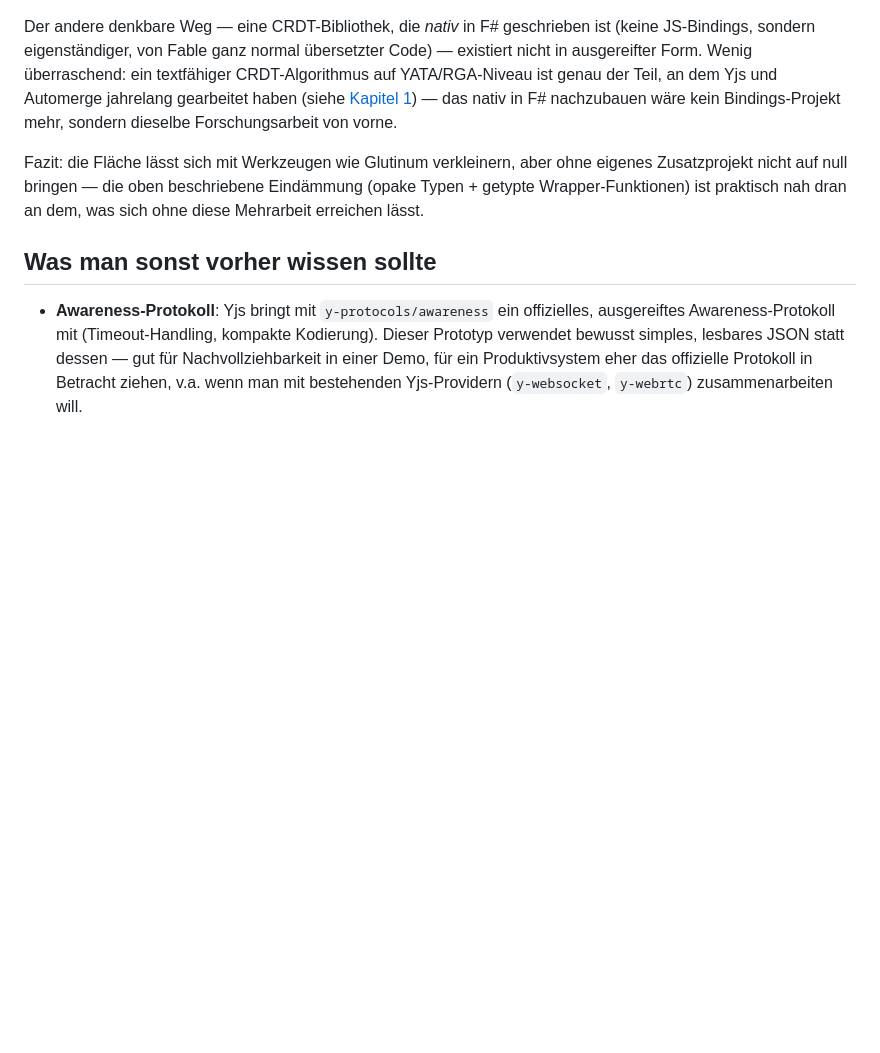
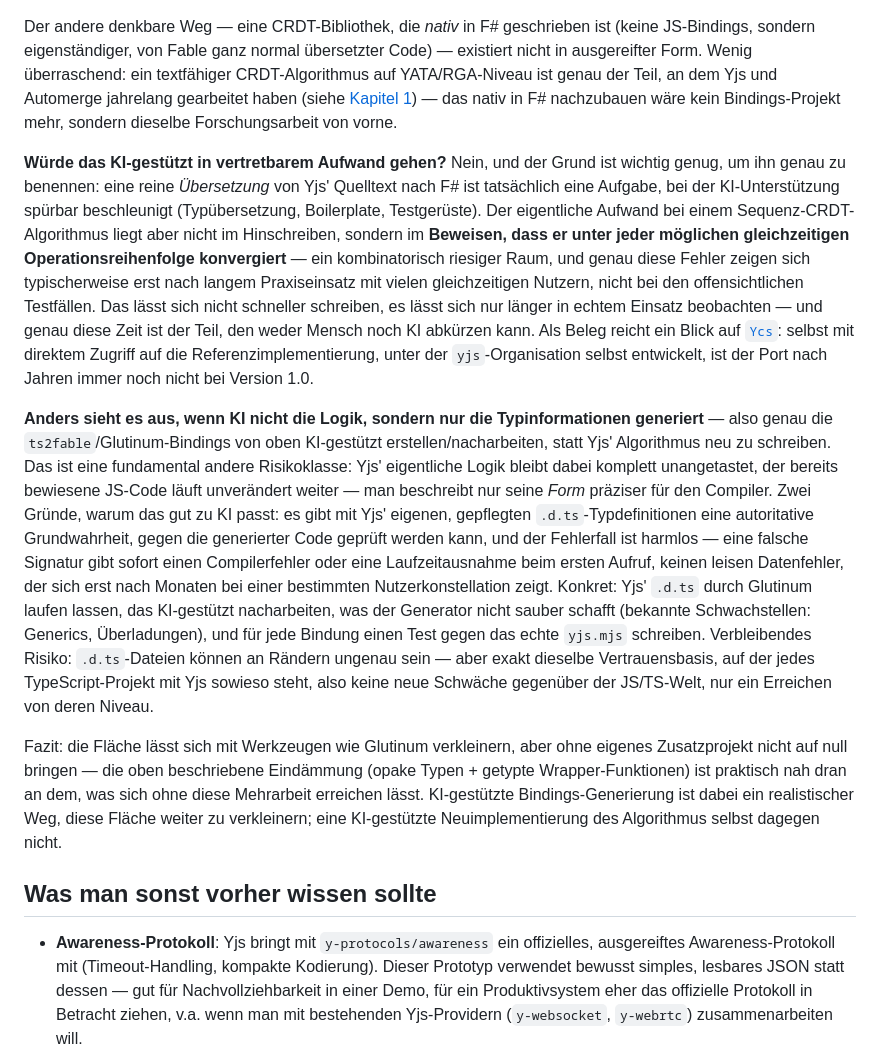
Before and after one commit to aurora/yjs-fsharp-demo, a Markdown page: docs/03-fallstricke.md, the part around the change. Rendered like a GitHub page; blank space fills up the shorter version.

Commit message:
updated "fallstricke"

```diff
--- a/docs/03-fallstricke.md
+++ b/docs/03-fallstricke.md
@@ -163,9 +163,40 @@ ist genau der Teil, an dem Yjs und Automerge jahrelang gearbeitet haben (siehe
 [Kapitel 1](01-crdt-und-yjs.md#warum-ist-das-schwer-selbst-zu-bauen)) — das nativ in F#
 nachzubauen wäre kein Bindings-Projekt mehr, sondern dieselbe Forschungsarbeit von vorne.
 
+**Würde das KI-gestützt in vertretbarem Aufwand gehen?** Nein, und der Grund ist wichtig genug,
+um ihn genau zu benennen: eine reine *Übersetzung* von Yjs' Quelltext nach F# ist tatsächlich
+eine Aufgabe, bei der KI-Unterstützung spürbar beschleunigt (Typübersetzung, Boilerplate,
+Testgerüste). Der eigentliche Aufwand bei einem Sequenz-CRDT-Algorithmus liegt aber nicht im
+Hinschreiben, sondern im **Beweisen, dass er unter jeder möglichen gleichzeitigen
+Operationsreihenfolge konvergiert** — ein kombinatorisch riesiger Raum, und genau diese Fehler
+zeigen sich typischerweise erst nach langem Praxiseinsatz mit vielen gleichzeitigen Nutzern,
+nicht bei den offensichtlichen Testfällen. Das lässt sich nicht schneller schreiben, es lässt
+sich nur länger in echtem Einsatz beobachten — und genau diese Zeit ist der Teil, den weder
+Mensch noch KI abkürzen kann. Als Beleg reicht ein Blick auf [`Ycs`](https://github.com/yjs/ycs):
+selbst mit direktem Zugriff auf die Referenzimplementierung, unter der `yjs`-Organisation
+selbst entwickelt, ist der Port nach Jahren immer noch nicht bei Version 1.0.
+
+**Anders sieht es aus, wenn KI nicht die Logik, sondern nur die Typinformationen generiert** —
+also genau die `ts2fable`/Glutinum-Bindings von oben KI-gestützt erstellen/nacharbeiten, statt
+Yjs' Algorithmus neu zu schreiben. Das ist eine fundamental andere Risikoklasse: Yjs' eigentliche
+Logik bleibt dabei komplett unangetastet, der bereits bewiesene JS-Code läuft unverändert weiter
+— man beschreibt nur seine *Form* präziser für den Compiler. Zwei Gründe, warum das gut zu KI
+passt: es gibt mit Yjs' eigenen, gepflegten `.d.ts`-Typdefinitionen eine autoritative
+Grundwahrheit, gegen die generierter Code geprüft werden kann, und der Fehlerfall ist harmlos —
+eine falsche Signatur gibt sofort einen Compilerfehler oder eine Laufzeitausnahme beim ersten
+Aufruf, keinen leisen Datenfehler, der sich erst nach Monaten bei einer bestimmten
+Nutzerkonstellation zeigt. Konkret: Yjs' `.d.ts` durch Glutinum laufen lassen, das
+KI-gestützt nacharbeiten, was der Generator nicht sauber schafft (bekannte Schwachstellen:
+Generics, Überladungen), und für jede Bindung einen Test gegen das echte `yjs.mjs` schreiben.
+Verbleibendes Risiko: `.d.ts`-Dateien können an Rändern ungenau sein — aber exakt dieselbe
+Vertrauensbasis, auf der jedes TypeScript-Projekt mit Yjs sowieso steht, also keine neue
+Schwäche gegenüber der JS/TS-Welt, nur ein Erreichen von deren Niveau.
+
 Fazit: die Fläche lässt sich mit Werkzeugen wie Glutinum verkleinern, aber ohne eigenes
 Zusatzprojekt nicht auf null bringen — die oben beschriebene Eindämmung (opake Typen + getypte
 Wrapper-Funktionen) ist praktisch nah dran an dem, was sich ohne diese Mehrarbeit erreichen lässt.
+KI-gestützte Bindings-Generierung ist dabei ein realistischer Weg, diese Fläche weiter zu
+verkleinern; eine KI-gestützte Neuimplementierung des Algorithmus selbst dagegen nicht.
 
 ## Was man sonst vorher wissen sollte
 
```
